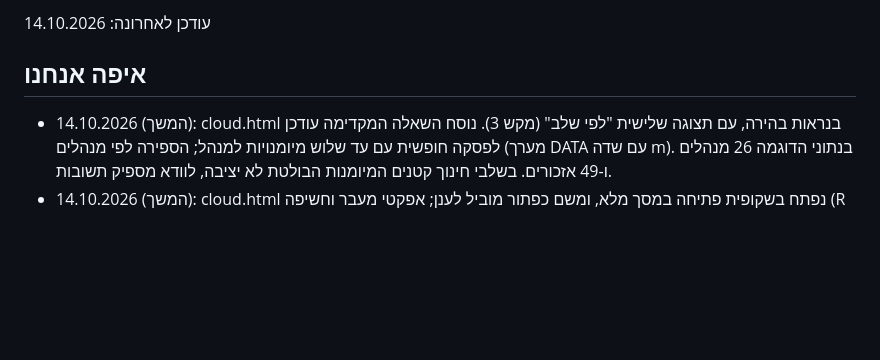
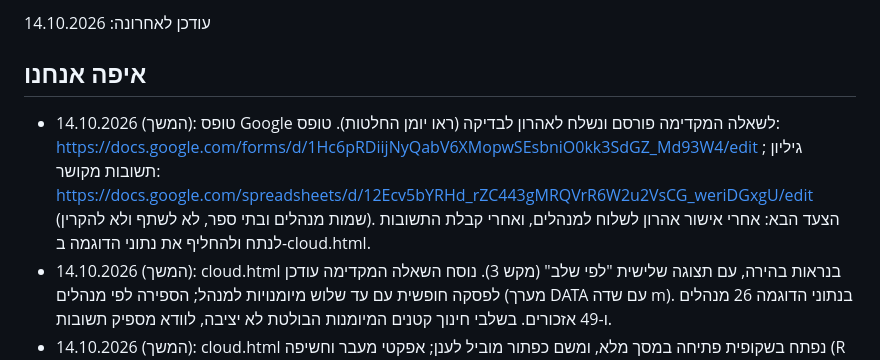
Before and after one commit to ramishaked/ed-skills, a Markdown page: docs/status.md, the part around the change. GitHub-like rendering; blank space fills up the shorter version.

```diff
--- a/docs/status.md
+++ b/docs/status.md
@@ -3,6 +3,7 @@
 עודכן לאחרונה: 14.10.2026
 
 ## איפה אנחנו
+- 14.10.2026 (המשך): טופס Google לשאלה המקדימה פורסם ונשלח לאהרון לבדיקה (ראו יומן החלטות). טופס: https://docs.google.com/forms/d/1Hc6pRDiijNyQabV6XMopwSEsbniO0kk3SdGZ_Md93W4/edit ; גיליון תשובות מקושר: https://docs.google.com/spreadsheets/d/12Ecv5bYRHd_rZC443gMRQVrR6W2u2VsCG_weriDGxgU/edit (שמות מנהלים ובתי ספר, לא לשתף ולא להקרין). הצעד הבא: אחרי אישור אהרון לשלוח למנהלים, ואחרי קבלת התשובות לנתח ולהחליף את נתוני הדוגמה ב-cloud.html.
 - 14.10.2026 (המשך): cloud.html בנראות בהירה, עם תצוגה שלישית "לפי שלב" (מקש 3). נוסח השאלה המקדימה עודכן לפסקה חופשית עם עד שלוש מיומנויות למנהל; הספירה לפי מנהלים (מערך DATA עם שדה m). בנתוני הדוגמה 26 מנהלים ו-49 אזכורים. בשלבי חינוך קטנים המיומנות הבולטת לא יציבה, לוודא מספיק תשובות.
 - 14.10.2026 (המשך): cloud.html נפתח בשקופית פתיחה במסך מלא, ומשם כפתור מוביל לענן; אפקטי מעבר וחשיפה (R מפעיל מחדש, ?fx=1 מכריח אפקטים גם במצב הפחתת תנועה).
 - 14.10.2026: נוסף cloud.html, עמוד הקרנה 16:9 לתמונה העירונית מתשובות המנהלים לשאלה המקדימה (ענן, דירוג, ציטוטים, סינון לפי שלב חינוך, ציון מקור). מקושר מסעיף 2 במפגש 1 ב-process.html. מכיל נתוני דוגמה עד קבלת התשובות; הניתוח ייעשה לפני המפגש והנתונים יוחלפו במערך DATA בקובץ.
```
Also changed, not shown: docs/decisions.md (+1 -0 lines).
